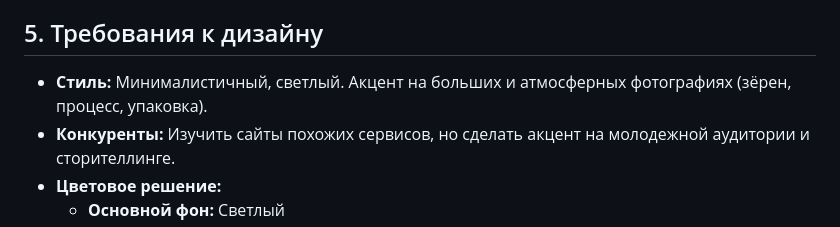
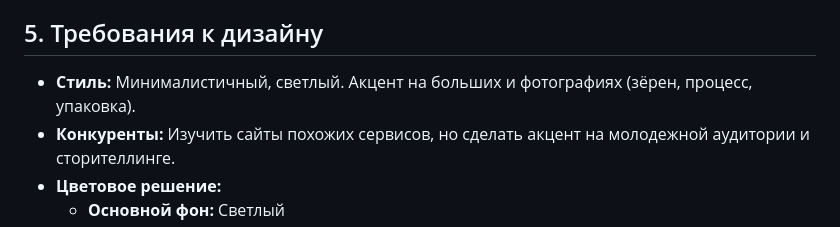
Before and after one commit to GorpenyukMaksim/Coffee-landing, a Markdown page: terms.md, the part around the change. GitHub-like rendering.

```diff
--- a/terms.md
+++ b/terms.md
@@ -110,7 +110,7 @@
 
 ## 5. Требования к дизайну
 
-* **Стиль:** Минималистичный, светлый. Акцент на больших и атмосферных фотографиях (зёрен, процесс, упаковка).
+* **Стиль:** Минималистичный, светлый. Акцент на больших и фотографиях (зёрен, процесс, упаковка).
 * **Конкуренты:** Изучить сайты похожих сервисов, но сделать акцент на молодежной аудитории и сторителлинге.
 * **Цветовое решение:**
     * **Основной фон:** Светлый
```
